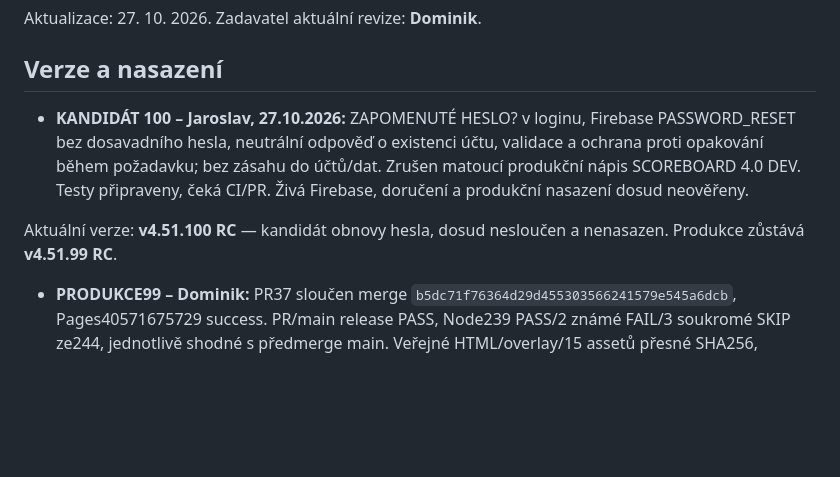
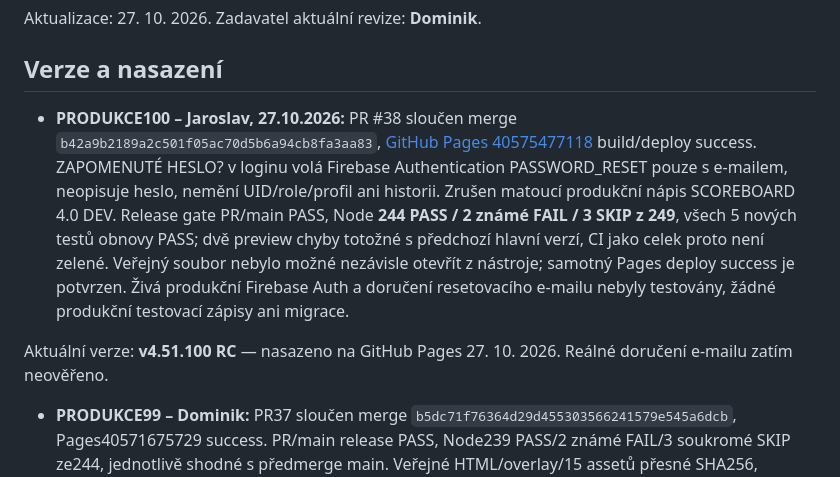
Before and after one commit to bcrybarna-oss/BC-Rybarna-Scoreboard, a Markdown page: PROJECT_STATUS.md, the part around the change. GitHub-like rendering; blank space fills up the shorter version.

Commit message:
Document verified v4.51.100 RC password reset deployment

```diff
--- a/PROJECT_STATUS.md
+++ b/PROJECT_STATUS.md
@@ -4,9 +4,9 @@ Aktualizace: 27. 10. 2026. Zadavatel aktuální revize: **Dominik**.
 
 ## Verze a nasazení
 
-- **KANDIDÁT 100 – Jaroslav, 27.10.2026:** ZAPOMENUTÉ HESLO? v loginu, Firebase PASSWORD_RESET bez dosavadního hesla, neutrální odpověď o existenci účtu, validace a ochrana proti opakování během požadavku; bez zásahu do účtů/dat. Zrušen matoucí produkční nápis SCOREBOARD 4.0 DEV. Testy připraveny, čeká CI/PR. Živá Firebase, doručení a produkční nasazení dosud neověřeny.
+- **PRODUKCE100 – Jaroslav, 27.10.2026:** PR #38 sloučen merge `b42a9b2189a2c501f05ac70d5b6a94cb8fa3aa83`, [GitHub Pages 40575477118](https://github.com/bcrybarna-oss/BC-Rybarna-Scoreboard/actions/runs/40575477118) build/deploy success. ZAPOMENUTÉ HESLO? v loginu volá Firebase Authentication PASSWORD_RESET pouze s e-mailem, neopisuje heslo, nemění UID/role/profil ani historii. Zrušen matoucí produkční nápis SCOREBOARD 4.0 DEV. Release gate PR/main PASS, Node **244 PASS / 2 známé FAIL / 3 SKIP z 249**, všech 5 nových testů obnovy PASS; dvě preview chyby totožné s předchozí hlavní verzí, CI jako celek proto není zelené. Veřejný soubor nebylo možné nezávisle otevřít z nástroje; samotný Pages deploy success je potvrzen. Živá produkční Firebase Auth a doručení resetovacího e-mailu nebyly testovány, žádné produkční testovací zápisy ani migrace.
 
-Aktuální verze: **v4.51.100 RC** — kandidát obnovy hesla, dosud nesloučen a nenasazen. Produkce zůstává **v4.51.99 RC**.
+Aktuální verze: **v4.51.100 RC** — nasazeno na GitHub Pages 27. 10. 2026. Reálné doručení e-mailu zatím neověřeno.
 
 - **PRODUKCE99 – Dominik:** PR37 sloučen merge `b5dc71f76364d29d455303566241579e545a6dcb`, Pages40571675729 success. PR/main release PASS, Node239 PASS/2 známé FAIL/3 soukromé SKIP ze244, jednotlivě shodné s předmerge main. Veřejné HTML/overlay/15 assetů přesné SHA256, verze99/oba moduly/navigace/FC/desktop/mobil/0JS chyb PASS. A1/A2/B a6PNG/2XLSX se soukromou offline kopií na veřejné URL PASS, původní PDF regrese také; #9 má48/94 %/2z4 proti12/86 %/1z4. Publikované HTML izolovaně cloud lifecycle/start/stop/auth-stale/reconnect/sdílení PASS, 15/15 unit a mockAuth/reload/undo/PUT/GET PASS. Živá přihlášená produkční Auth/Firebase, OBS a fyzická zařízení neověřeny. Žádné změny produkčních dat ani migrace. Limity B a místní cache zůstávají. [Deployment report a návrat](docs/deployment-v4.51.99.md).
 
```
Also changed, not shown: REVIZE.md (+2 -2 lines).
